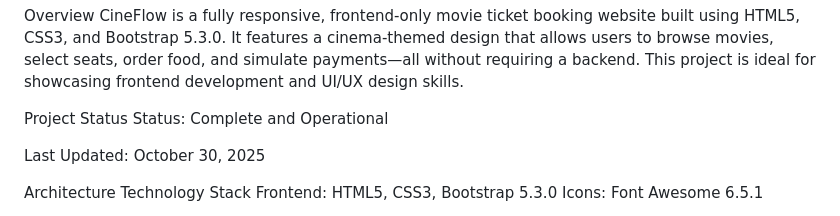
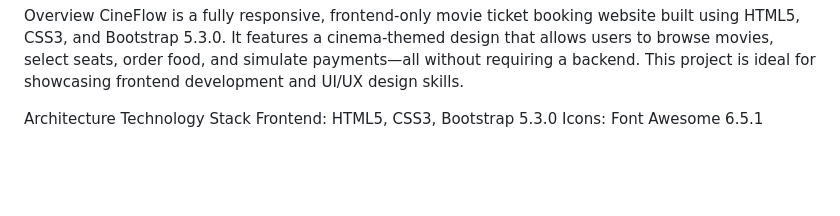
Before and after one commit to PatnalaMadhuShalini/10259, a Markdown page: MovieTicketDesign/README.md, the part around one of its changes. Drawn GitHub-style; blank space fills up the shorter version.

```diff
--- a/MovieTicketDesign/README.md
+++ b/MovieTicketDesign/README.md
@@ -4,10 +4,7 @@ Overview
 CineFlow is a fully responsive, frontend-only movie ticket booking website built using HTML5, CSS3, and Bootstrap 5.3.0. It features a cinema-themed design that allows users to browse movies, select seats, order food, and simulate payments—all without requiring a backend. This project is ideal for showcasing frontend development and UI/UX design skills.
 
 
-Project Status
-Status: Complete and Operational
 
-Last Updated: October 30, 2025
 
  Architecture
  Technology Stack
```
Also changed, not shown: other parts of MovieTicketDesign/README.md (+4 -4 lines).
